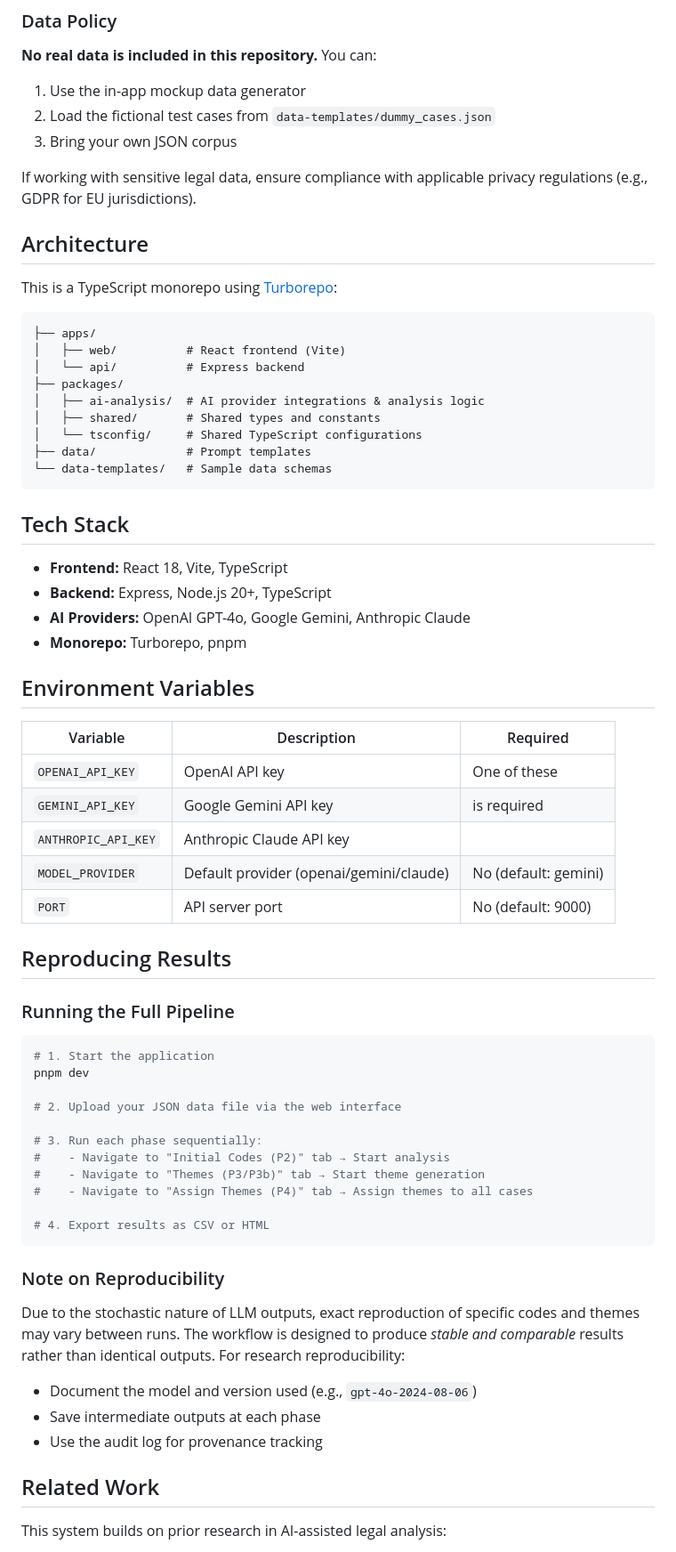
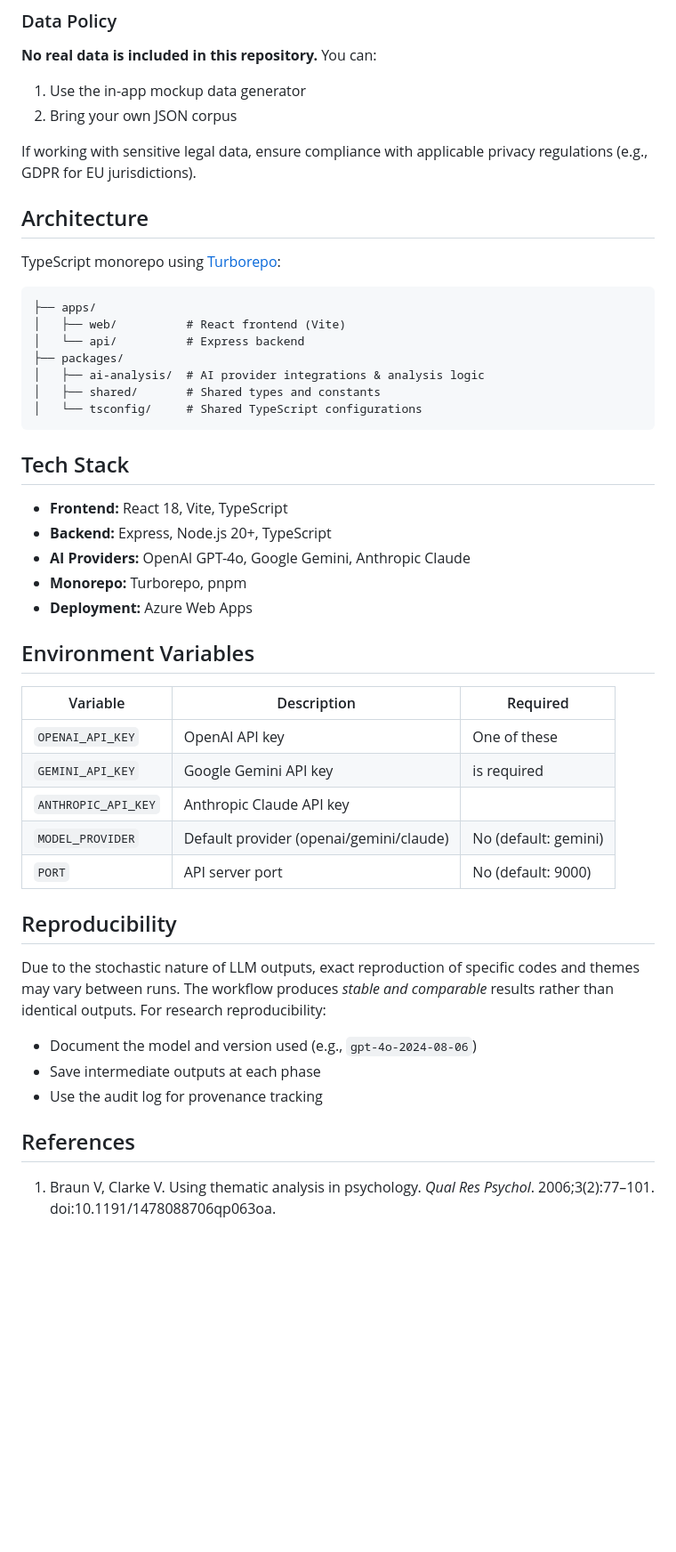
Before and after one commit to vojtechpour/typical_crimes_jurix, a Markdown page: README.md, the part around one of its changes. Shown at 89% size. Drawn GitHub-style; blank space fills up the shorter version.

````diff
--- a/README.md
+++ b/README.md
@@ -124,14 +125,13 @@ After processing, cases are enriched with analysis fields:
 **No real data is included in this repository.** You can:
 
 1. Use the in-app mockup data generator
-2. Load the fictional test cases from `data-templates/dummy_cases.json`
-3. Bring your own JSON corpus
+2. Bring your own JSON corpus
 
 If working with sensitive legal data, ensure compliance with applicable privacy regulations (e.g., GDPR for EU jurisdictions).
 
 ## Architecture
 
-This is a TypeScript monorepo using [Turborepo](https://turbo.build/):
+TypeScript monorepo using [Turborepo](https://turbo.build/):
 
 ```
 ├── apps/
@@ -141,8 +141,6 @@ This is a TypeScript monorepo using [Turborepo](https://turbo.build/):
 │   ├── ai-analysis/  # AI provider integrations & analysis logic
 │   ├── shared/       # Shared types and constants
 │   └── tsconfig/     # Shared TypeScript configurations
-├── data/             # Prompt templates
-└── data-templates/   # Sample data schemas
 ```
 
 ## Tech Stack
@@ -151,44 +149,27 @@ This is a TypeScript monorepo using [Turborepo](https://turbo.build/):
 - **Backend:** Express, Node.js 20+, TypeScript
 - **AI Providers:** OpenAI GPT-4o, Google Gemini, Anthropic Claude
 - **Monorepo:** Turborepo, pnpm
+- **Deployment:** Azure Web Apps
 
 ## Environment Variables
 
-| Variable            | Description                             | Required             |
-| ------------------- | --------------------------------------- | -------------------- |
-| `OPENAI_API_KEY`    | OpenAI API key                          | One of these         |
-| `GEMINI_API_KEY`    | Google Gemini API key                   | is required          |
-| `ANTHROPIC_API_KEY` | Anthropic Claude API key                |                      |
-| `MODEL_PROVIDER`    | Default provider (openai/gemini/claude) | No (default: gemini) |
-| `PORT`              | API server port                         | No (default: 9000)   |
+| Variable | Description | Required |
+|----------|-------------|----------|
+| `OPENAI_API_KEY` | OpenAI API key | One of these |
+| `GEMINI_API_KEY` | Google Gemini API key | is required |
+| `ANTHROPIC_API_KEY` | Anthropic Claude API key | |
+| `MODEL_PROVIDER` | Default provider (openai/gemini/claude) | No (default: gemini) |
+| `PORT` | API server port | No (default: 9000) |
 
-## Reproducing Results
+## Reproducibility
 
-### Running the Full Pipeline
-
-```bash
-# 1. Start the application
-pnpm dev
-
-# 2. Upload your JSON data file via the web interface
-
-# 3. Run each phase sequentially:
-#    - Navigate to "Initial Codes (P2)" tab → Start analysis
-#    - Navigate to "Themes (P3/P3b)" tab → Start theme generation
-#    - Navigate to "Assign Themes (P4)" tab → Assign themes to all cases
-
-# 4. Export results as CSV or HTML
-```
-
-### Note on Reproducibility
-
-Due to the stochastic nature of LLM outputs, exact reproduction of specific codes and themes may vary between runs. The workflow is designed to produce _stable and comparable_ results rather than identical outputs. For research reproducibility:
+Due to the stochastic nature of LLM outputs, exact reproduction of specific codes and themes may vary between runs. The workflow produces _stable and comparable_ results rather than identical outputs. For research reproducibility:
 
 - Document the model and version used (e.g., `gpt-4o-2024-08-06`)
 - Save intermediate outputs at each phase
 - Use the audit log for provenance tracking
 
-## Related Work
+## References
 
-This system builds on prior research in AI-assisted legal analysis:
+1. Braun V, Clarke V. Using thematic analysis in psychology. *Qual Res Psychol*. 2006;3(2):77–101. doi:10.1191/1478088706qp063oa.
 
````
Also changed, not shown: other parts of README.md (+46 -37 lines).
